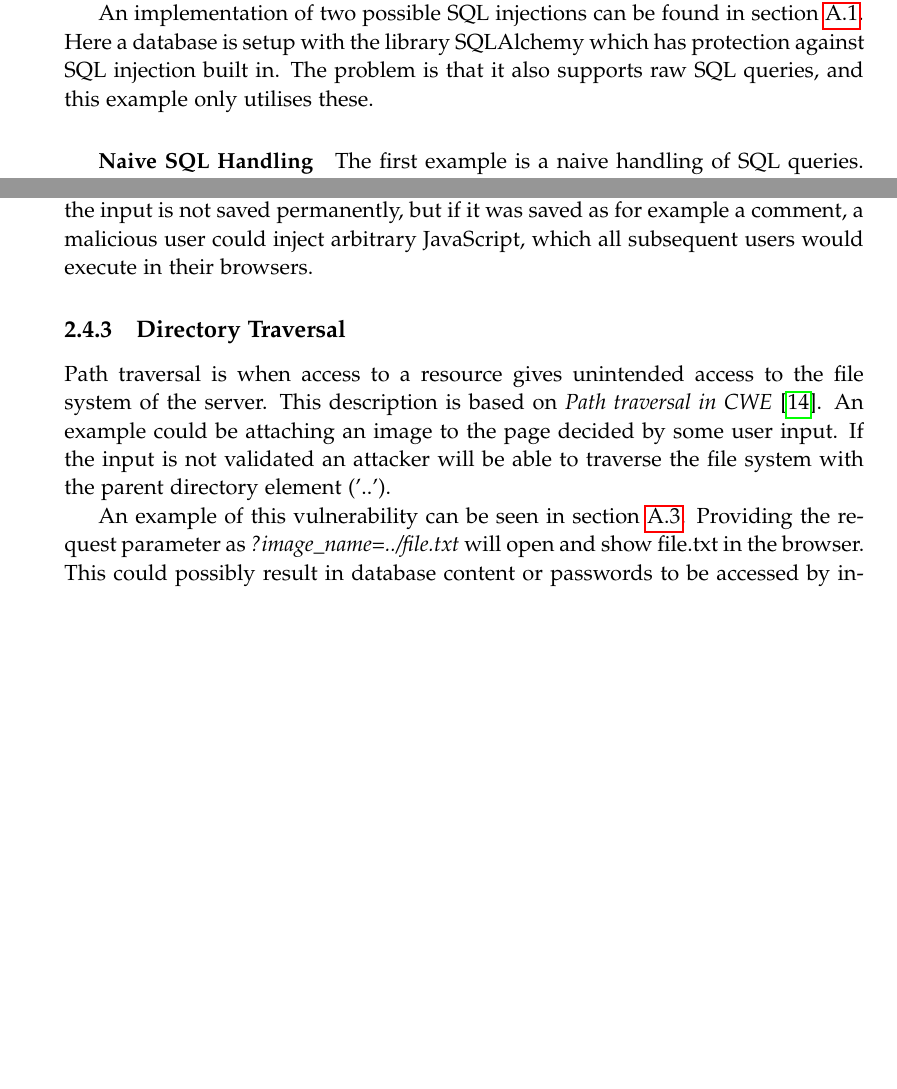
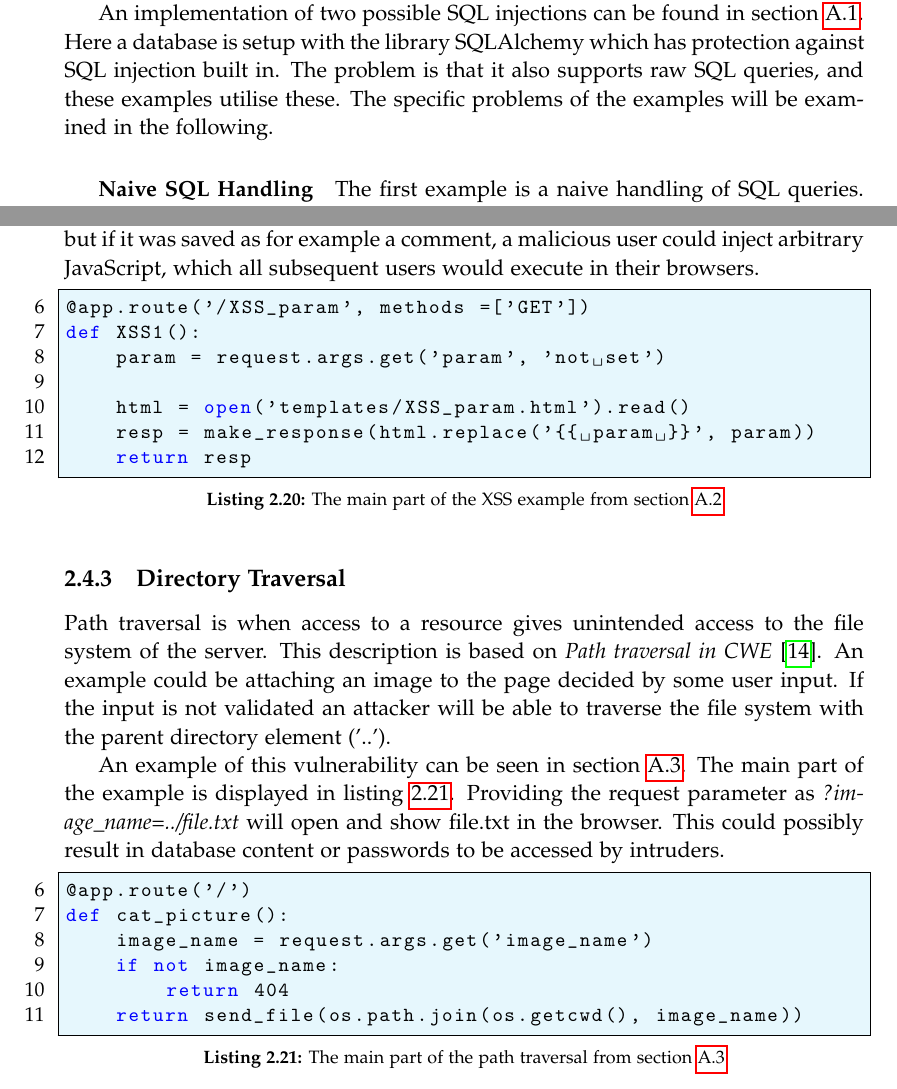
Before and after one commit to SW10IoT/report, a LaTeX thesis (master.tex, which reads sections/vulnerabilities.tex): two parts of pages 24 and 26 of 56 before the commit and two parts of pages 24 and 26 of 58 after it, joined at a grey line, cut so that both start at the same text, the shorter picture padded with empty space. Compiled offline with pdfLaTeX.

Commit message:
insert more listings to vulnerabilities

```diff
--- a/sections/vulnerabilities.tex
+++ b/sections/vulnerabilities.tex
@@ -21,7 +20,8 @@ Depending on the system, the user can now change the database, read the database
 
 An implementation of two possible SQL injections can be found in \cref{appendix:sqli}.
 Here a database is setup with the library SQLAlchemy which has protection against SQL injection built in.
-The problem is that it also supports raw SQL queries, and this example only utilises these.
+The problem is that it also supports raw SQL queries, and these examples utilise these.
+The specific problems of the examples will be examined in the following.
 
 \subparagraph{Naive SQL Handling}
 The first example is a naive handling of SQL queries.
@@ -71,6 +73,16 @@ A very simple example of a cross site scripting is presented in \cref{appendix:x
 In \cref{xss:request} some input is taken and it is inserted into the result page in \cref{xss:replace}.
 A link to the vulnerable web page can be constructed and sent to a unknowing user who opens the link and gets important information stolen.
 In this example the input is not saved permanently, but if it was saved as for example a comment, a malicious user could inject arbitrary JavaScript, which all subsequent users would execute in their browsers.
+
+\begin{lstlisting}[style=python, caption={The main part of the XSS example from \cref{appendix:xss}}, label={xss}, escapeinside={(*@}{@*)}, firstnumber=6]
+@app.route('/XSS_param', methods =['GET'])
+def XSS1():
+    param = request.args.get('param', 'not set') (*@ \label{xss:request} @*)
+
+    html = open('templates/XSS_param.html').read()
+    resp = make_response(html.replace('{{ param }}', param))  (*@ \label{xss:replace}@*)
+    return resp
+\end{lstlisting}
 
 \subsection{Directory Traversal}\label{vulnerabilities:traversal}
 Path traversal is when access to a resource gives unintended access to the file system of the server.
@@ -79,8 +91,19 @@ An example could be attaching an image to the page decided by some user input.
 If the input is not validated an attacker will be able to traverse the file system with the parent directory element ('..').
 
 An example of this vulnerability can be seen in \cref{appendix:path_traversal}.
+The main part of the example is displayed in \cref{path_traversal}.
 Providing the request parameter as \emph{?image\_name=../file.txt} will open and show file.txt in the browser.
 This could possibly result in database content or passwords to be accessed by intruders.
+
+\begin{lstlisting}[style=python, caption={The main part of the path traversal from \cref{appendix:path_traversal}}, label={path_traversal}, escapeinside={(*@}{@*)}, firstnumber=6]
+@app.route('/')
+def cat_picture():
+    image_name = request.args.get('image_name')
+    if not image_name:
+        return 404
+    return send_file(os.path.join(os.getcwd(), image_name)) (*@ \label{traversal:path} @*)
+
+\end{lstlisting}
 
 \section{Detecting vulnerabilities}\label{vulnerabilities:detecting}
 Common for these three security vulnerabilities is that some user input reaches a sensitive piece of code.
```
Also changed, not shown: sections/vulnerabilities.tex (7 more changed lines).
